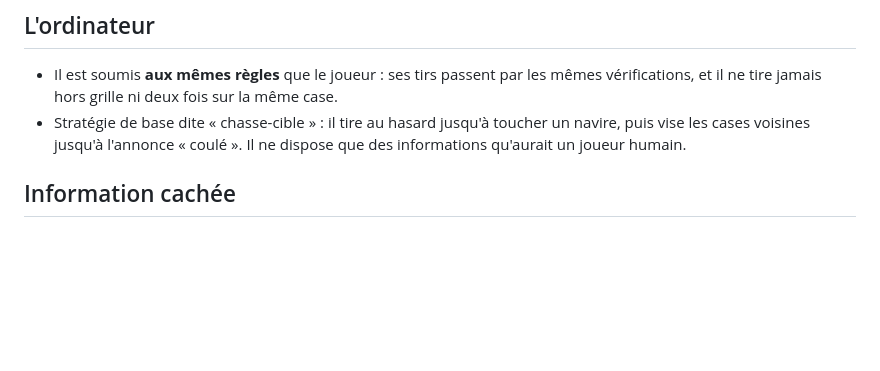
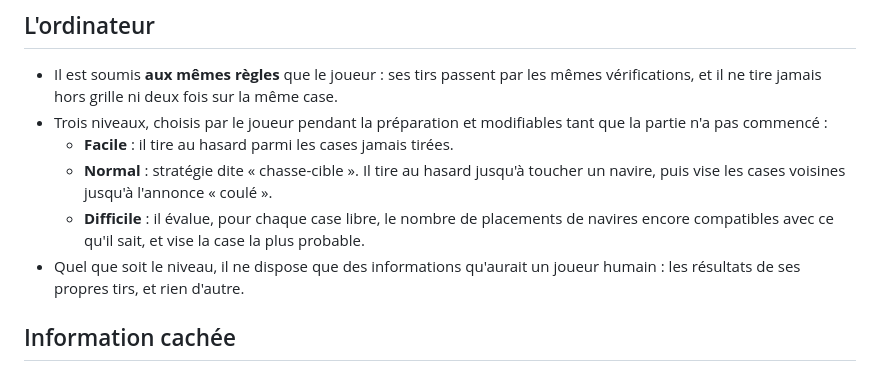
Before and after one commit to LaChevrenen/Battleship-ANDRADE-CARLINO, a Markdown page: docs/REGLES.md, the part around the change. Rendered like a GitHub page; blank space fills up the shorter version.

Commit message:
decrit les trois niveaux de l ordinateur dans les regles

```diff
--- a/docs/REGLES.md
+++ b/docs/REGLES.md
@@ -63,9 +63,15 @@ Un tir refusé **ne change rien** : ni la grille, ni le tour, ni le nombre de co
 
 - Il est soumis **aux mêmes règles** que le joueur : ses tirs passent par les mêmes
   vérifications, et il ne tire jamais hors grille ni deux fois sur la même case.
-- Stratégie de base dite « chasse-cible » : il tire au hasard jusqu'à toucher un navire, puis
-  vise les cases voisines jusqu'à l'annonce « coulé ». Il ne dispose que des informations
-  qu'aurait un joueur humain.
+- Trois niveaux, choisis par le joueur pendant la préparation et modifiables tant que la partie
+  n'a pas commencé :
+  - **Facile** : il tire au hasard parmi les cases jamais tirées.
+  - **Normal** : stratégie dite « chasse-cible ». Il tire au hasard jusqu'à toucher un navire,
+    puis vise les cases voisines jusqu'à l'annonce « coulé ».
+  - **Difficile** : il évalue, pour chaque case libre, le nombre de placements de navires encore
+    compatibles avec ce qu'il sait, et vise la case la plus probable.
+- Quel que soit le niveau, il ne dispose que des informations qu'aurait un joueur humain : les
+  résultats de ses propres tirs, et rien d'autre.
 
 ## Information cachée
 
```
